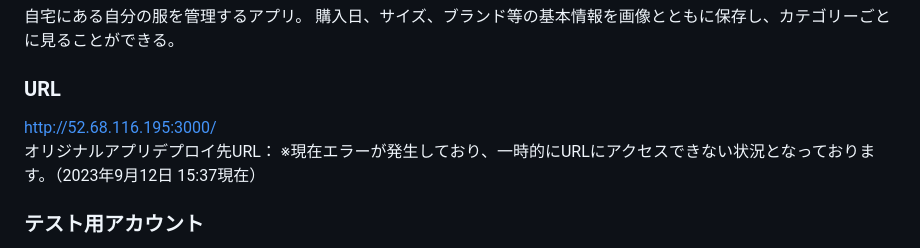
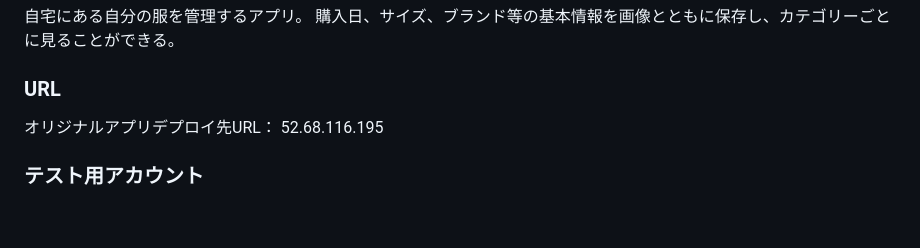
Before and after one commit to mayachacha/closetcare, a Markdown page: README.md, the part around the change. GitHub-like rendering; blank space fills up the shorter version.

```diff
--- a/README.md
+++ b/README.md
@@ -7,9 +7,7 @@ Closet Care
 購入日、サイズ、ブランド等の基本情報を画像とともに保存し、カテゴリーごとに見ることができる。
 
 ### URL
-  http://52.68.116.195:3000/
-  オリジナルアプリデプロイ先URL：
-※現在エラーが発生しており、一時的にURLにアクセスできない状況となっております。（2023年9月12日 15:37現在）
+  オリジナルアプリデプロイ先URL： 52.68.116.195
 
 ### テスト用アカウント
 - メールアドレス：aaa@aaa
```
